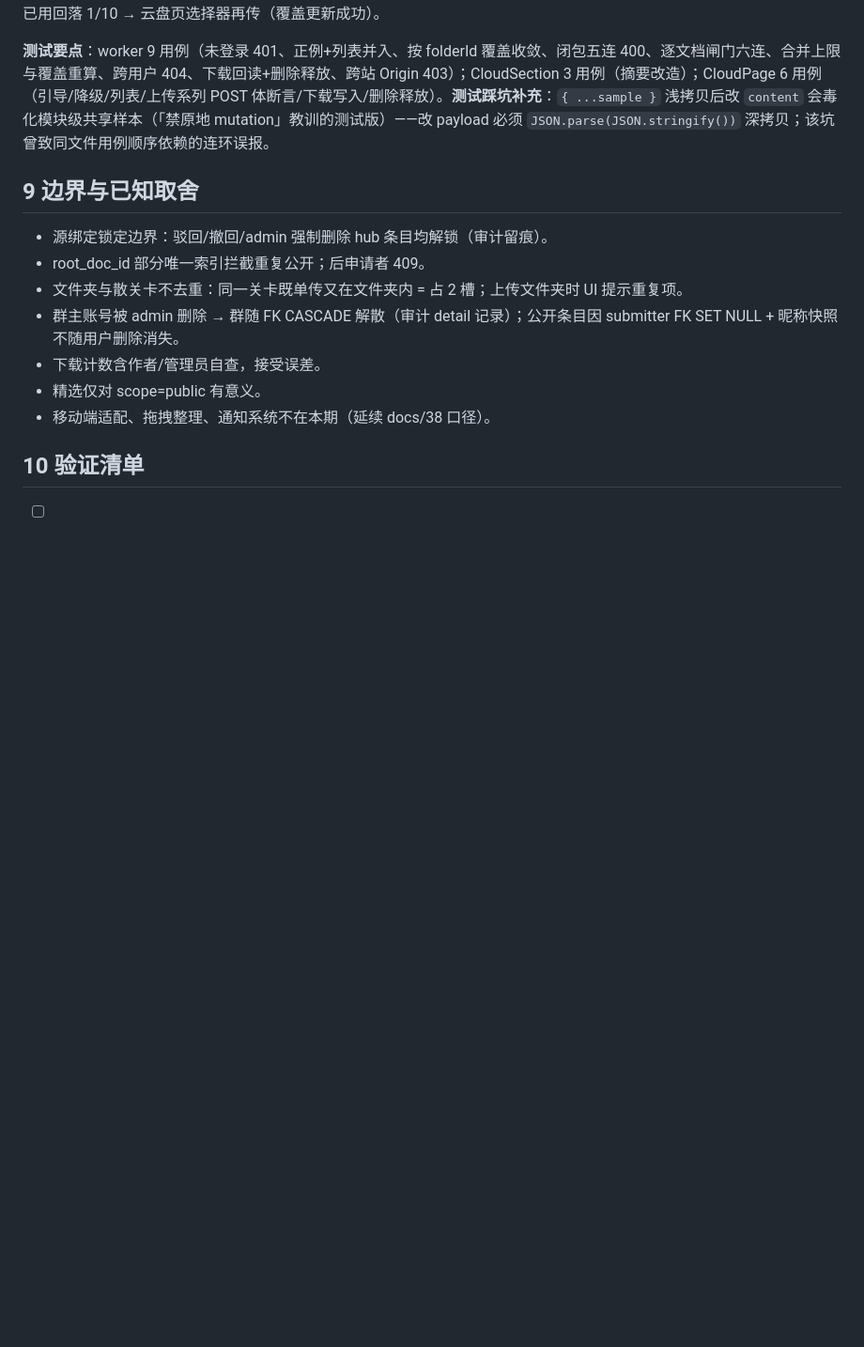
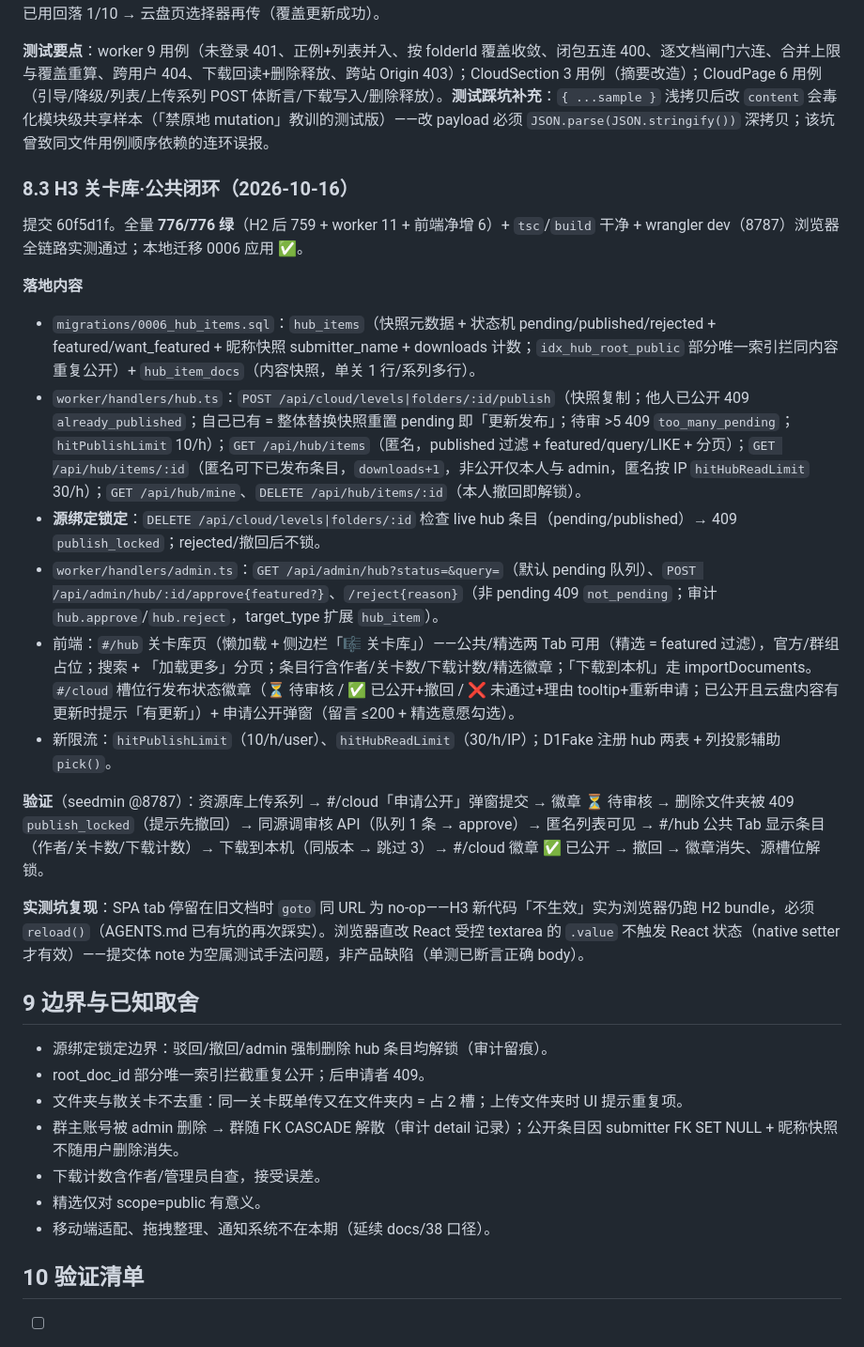
Before and after one commit to Danieltoraji/MusicPractise, a Markdown page: docs/39-云盘共享与关卡库迭代.md, the part around the change. Shown at 94% size. GitHub-like rendering; blank space fills up the shorter version.

Commit message:
docs: docs/39 §8.3 H3 落地记录——776 全绿+wrangler 全链路实测通过；goto no-op 与受控组件直改 value 的实测坑复现

```diff
--- a/docs/39-云盘共享与关卡库迭代.md
+++ b/docs/39-云盘共享与关卡库迭代.md
@@ -144,6 +144,23 @@
 
 **测试要点**：worker 9 用例（未登录 401、正例+列表并入、按 folderId 覆盖收敛、闭包五连 400、逐文档闸门六连、合并上限与覆盖重算、跨用户 404、下载回读+删除释放、跨站 Origin 403）；CloudSection 3 用例（摘要改造）；CloudPage 6 用例（引导/降级/列表/上传系列 POST 体断言/下载写入/删除释放）。**测试踩坑补充**：`{ ...sample }` 浅拷贝后改 `content` 会毒化模块级共享样本（「禁原地 mutation」教训的测试版）——改 payload 必须 `JSON.parse(JSON.stringify())` 深拷贝；该坑曾致同文件用例顺序依赖的连环误报。
 
+### 8.3 H3 关卡库·公共闭环（2026-10-16）
+
+提交 60f5d1f。全量 **776/776 绿**（H2 后 759 + worker 11 + 前端净增 6）+ `tsc`/`build` 干净 + wrangler dev（8787）浏览器全链路实测通过；本地迁移 0006 应用 ✅。
+
+**落地内容**
+
+- `migrations/0006_hub_items.sql`：`hub_items`（快照元数据 + 状态机 pending/published/rejected + featured/want_featured + 昵称快照 submitter_name + downloads 计数；`idx_hub_root_public` 部分唯一索引拦同内容重复公开）+ `hub_item_docs`（内容快照，单关 1 行/系列多行）。
+- `worker/handlers/hub.ts`：`POST /api/cloud/levels|folders/:id/publish`（快照复制；他人已公开 409 `already_published`；自己已有 = 整体替换快照重置 pending 即「更新发布」；待审 >5 409 `too_many_pending`；`hitPublishLimit` 10/h）；`GET /api/hub/items`（匿名，published 过滤 + featured/query/LIKE + 分页）；`GET /api/hub/items/:id`（匿名可下已发布条目，`downloads+1`，非公开仅本人与 admin，匿名按 IP `hitHubReadLimit` 30/h）；`GET /api/hub/mine`、`DELETE /api/hub/items/:id`（本人撤回即解锁）。
+- **源绑定锁定**：`DELETE /api/cloud/levels|folders/:id` 检查 live hub 条目（pending/published）→ 409 `publish_locked`；rejected/撤回后不锁。
+- `worker/handlers/admin.ts`：`GET /api/admin/hub?status=&query=`（默认 pending 队列）、`POST /api/admin/hub/:id/approve{featured?}`、`/reject{reason}`（非 pending 409 `not_pending`；审计 `hub.approve`/`hub.reject`，target_type 扩展 `hub_item`）。
+- 前端：`#/hub` 关卡库页（懒加载 + 侧边栏「🎼 关卡库」）——公共/精选两 Tab 可用（精选 = featured 过滤），官方/群组占位；搜索 + 「加载更多」分页；条目行含作者/关卡数/下载计数/精选徽章；「下载到本机」走 importDocuments。`#/cloud` 槽位行发布状态徽章（⏳ 待审核 / ✅ 已公开+撤回 / ❌ 未通过+理由 tooltip+重新申请；已公开且云盘内容有更新时提示「有更新」）+ 申请公开弹窗（留言 ≤200 + 精选意愿勾选）。
+- 新限流：`hitPublishLimit`（10/h/user）、`hitHubReadLimit`（30/h/IP）；D1Fake 注册 hub 两表 + 列投影辅助 `pick()`。
+
+**验证**（seedmin @8787）：资源库上传系列 → #/cloud「申请公开」弹窗提交 → 徽章 ⏳ 待审核 → 删除文件夹被 409 `publish_locked`（提示先撤回）→ 同源调审核 API（队列 1 条 → approve）→ 匿名列表可见 → #/hub 公共 Tab 显示条目（作者/关卡数/下载计数）→ 下载到本机（同版本 → 跳过 3）→ #/cloud 徽章 ✅ 已公开 → 撤回 → 徽章消失、源槽位解锁。
+
+**实测坑复现**：SPA tab 停留在旧文档时 `goto` 同 URL 为 no-op——H3 新代码「不生效」实为浏览器仍跑 H2 bundle，必须 `reload()`（AGENTS.md 已有坑的再次踩实）。浏览器直改 React 受控 textarea 的 `.value` 不触发 React 状态（native setter 才有效）——提交体 note 为空属测试手法问题，非产品缺陷（单测已断言正确 body）。
+
 ## 9 边界与已知取舍
 
 - 源绑定锁定边界：驳回/撤回/admin 强制删除 hub 条目均解锁（审计留痕）。
```
